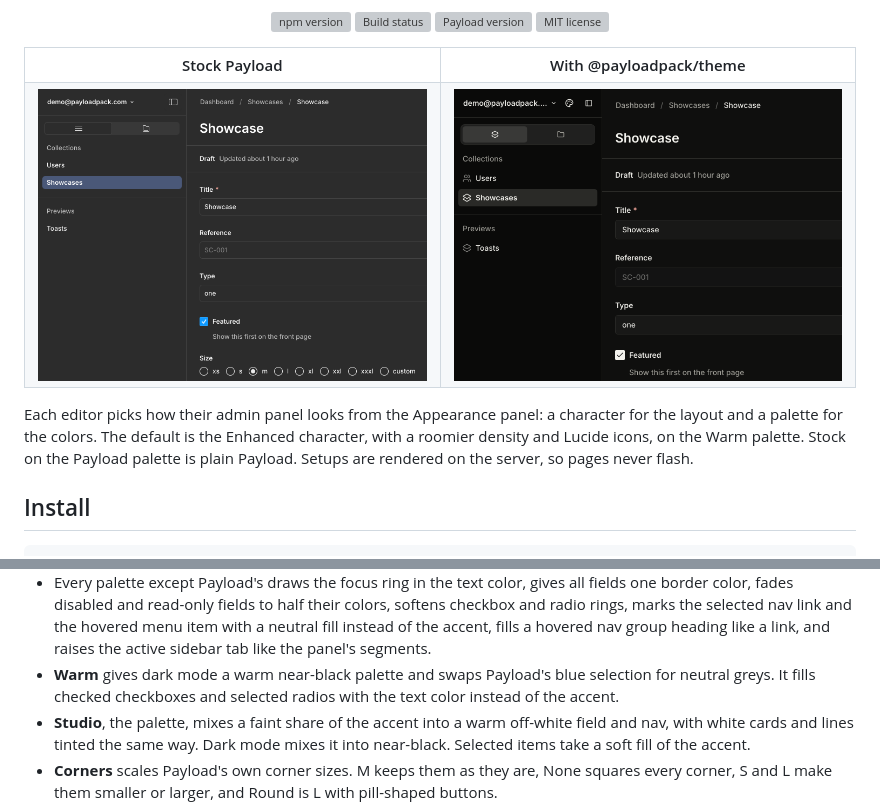
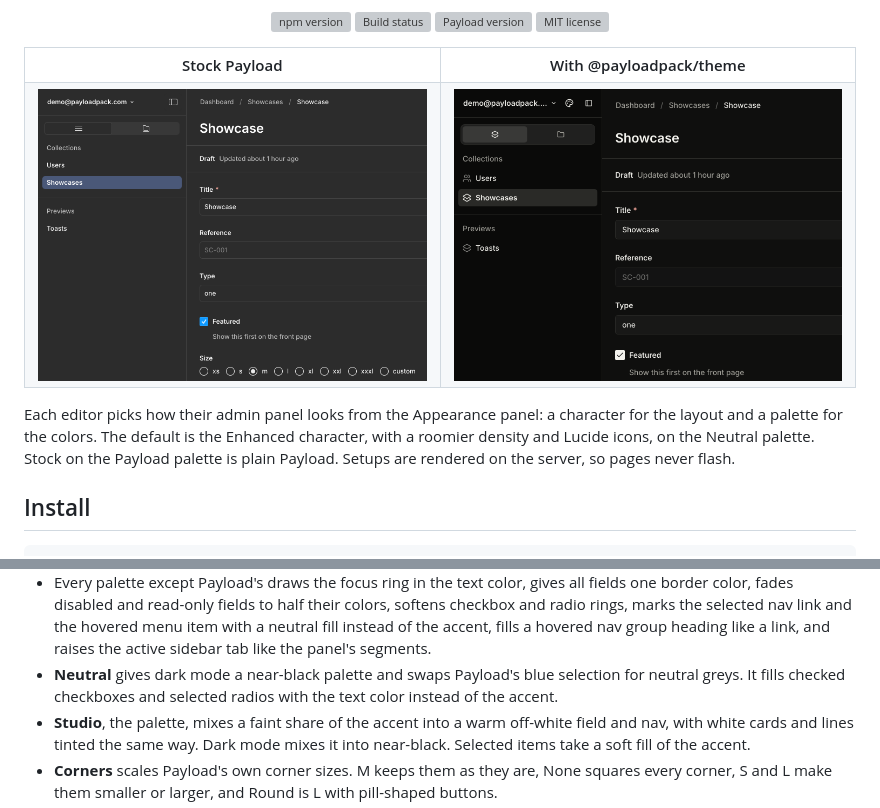
Before and after one commit to payloadpack/theme, a Markdown page: README.md, 2 parts joined by grey strips. GitHub-like rendering; grey boxes are pictures that could not be loaded.

```diff
--- a/README.md
+++ b/README.md
@@ -30,7 +30,7 @@
   </tr>
 </table>
 
-Each editor picks how their admin panel looks from the Appearance panel: a character for the layout and a palette for the colors. The default is the Enhanced character, with a roomier density and Lucide icons, on the Warm palette. Stock on the Payload palette is plain Payload. Setups are rendered on the server, so pages never flash.
+Each editor picks how their admin panel looks from the Appearance panel: a character for the layout and a palette for the colors. The default is the Enhanced character, with a roomier density and Lucide icons, on the Neutral palette. Stock on the Payload palette is plain Payload. Setups are rendered on the server, so pages never flash.
 
 ## Install
 
@@ -86,7 +86,7 @@ The panel opens as a sheet on the right and fills the screen on phones. Every ch
 - **Enhanced** draws a 2px focus ring, rounds popups and toasts a little more, lifts the date picker and toasts like menus, insets the sidebar tabs, and moves each nav group's chevron to the end of its row.
 - **Studio** keeps the nav on the field, puts the collapse button at its top left, moves the user menu to the bottom of it, and ends each nav group with its chevron like Enhanced.
 - Every palette except Payload's draws the focus ring in the text color, gives all fields one border color, fades disabled and read-only fields to half their colors, softens checkbox and radio rings, marks the selected nav link and the hovered menu item with a neutral fill instead of the accent, fills a hovered nav group heading like a link, and raises the active sidebar tab like the panel's segments.
-- **Warm** gives dark mode a warm near-black palette and swaps Payload's blue selection for neutral greys. It fills checked checkboxes and selected radios with the text color instead of the accent.
+- **Neutral** gives dark mode a near-black palette and swaps Payload's blue selection for neutral greys. It fills checked checkboxes and selected radios with the text color instead of the accent.
 - **Studio**, the palette, mixes a faint share of the accent into a warm off-white field and nav, with white cards and lines tinted the same way. Dark mode mixes it into near-black. Selected items take a soft fill of the accent.
 - **Corners** scales Payload's own corner sizes. M keeps them as they are, None squares every corner, S and L make them smaller or larger, and Round is L with pill-shaped buttons.
 - **Geist** loads [Geist](https://vercel.com/font) with `next/font`, the way Payload loads Inter, and only downloads it when an editor uses it. **Payload** keeps Inter. **System** uses the operating system's font.
```
Also changed, not shown: other parts of README.md (+7 -7 lines), docs/appearance.md (+9 -9 lines), .github/assets/appearance-dark.png, .github/assets/appearance-light.png, 9 other files.
